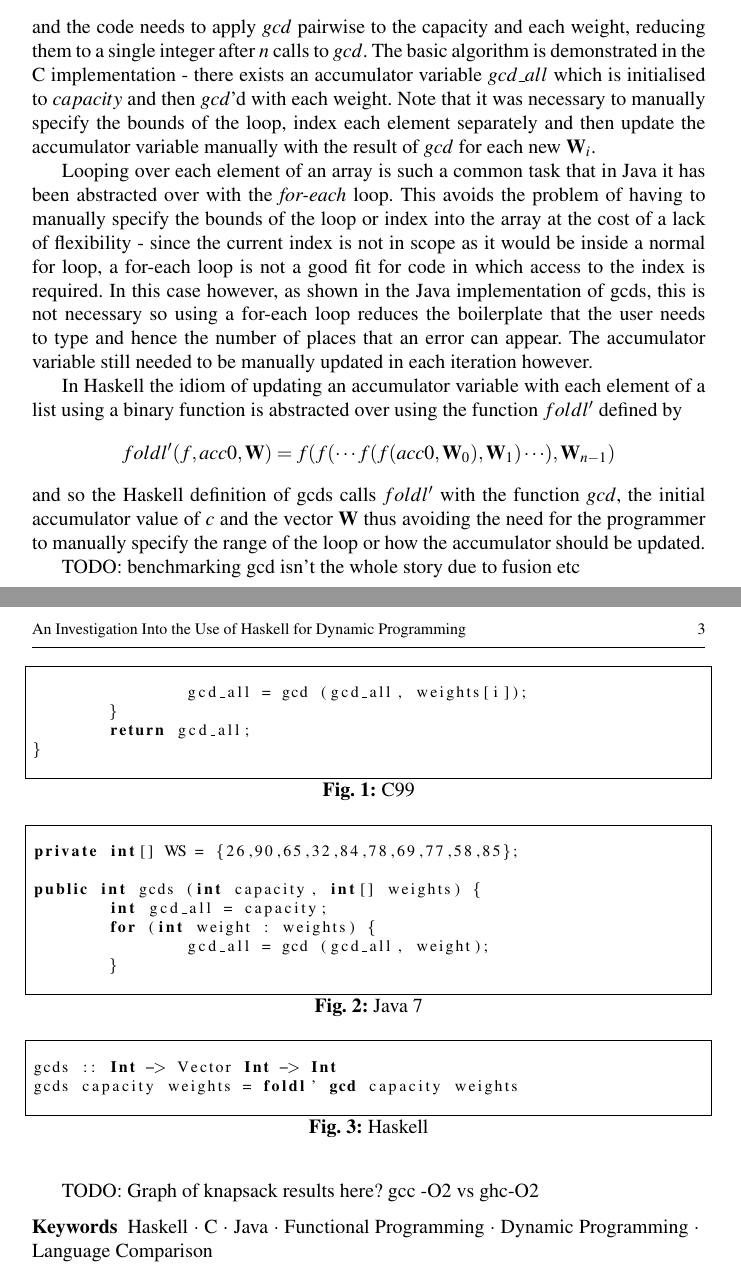
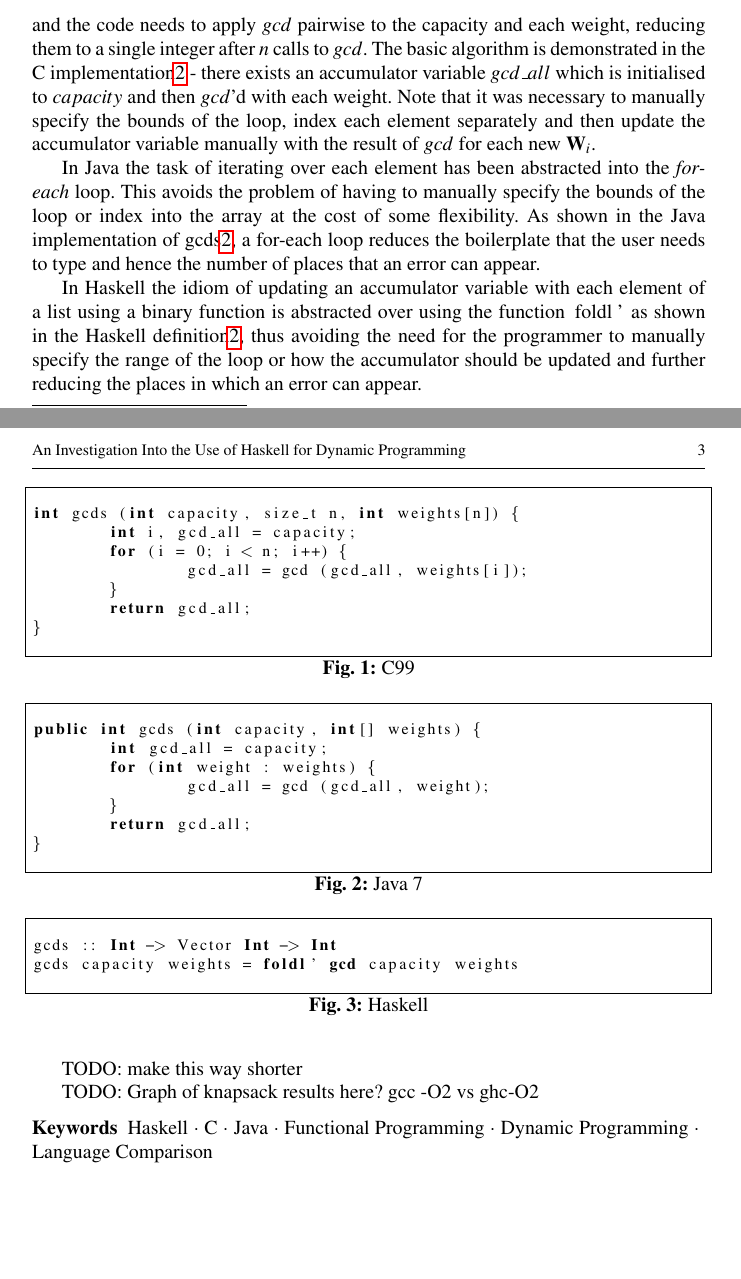
Before and after one commit to djmcgill/dp-in-haskell, a LaTeX paper (patat/extended-abstract.tex, which reads patat/code/gcds.c, patat/code/gcds.java): two parts of pages 2 and 3 of 3, joined at a grey line, cut so that both start at the same text, the shorter picture padded with empty space. Compiled offline with pdfLaTeX.

Commit message:
started on Andrew's changes

```diff
--- a/patat/code/gcds.c
+++ b/patat/code/gcds.c
@@ -1,13 +1,8 @@
 #include <stdlib.h>
-
-int CAP = 84;
-int WS[] = {26,22,57,13,73,38,20,14,2,71,15,90,57,3,79,73,53,41,44,11,100,15,53,60,19,94,76,85,72,31,7,16,75,76,30,12,15,50,63,89,78,83,77,13,80,27,29,73,10,55,49,98,42,98,26,57,54,36,85,1,45,87,99,76,27,1,12,35,73,77,76,30,65,22,57,37,35,17,61,5,40,63,80,62,58,69,53,75,88,31,17,71,58,46,45,18,86,67,78,68};
-int N = 100;
-int ITERATIONS = 100000;
 
 int gcd(int a, int b) { return !b ? a : gcd(b, a%b); }
 
-int volatile gcds (int capacity, size_t n, int weights[restrict static n]) {
+int gcds (int capacity, size_t n, int weights[n]) {
 	int i, gcd_all = capacity;
 	for (i = 0; i < n; i++) {
 		gcd_all = gcd (gcd_all, weights[i]);
--- a/patat/code/gcds.java
+++ b/patat/code/gcds.java
@@ -1,6 +1,4 @@
 class GCDS {
-private int CAP = 84;
-private int[] WS = {26,90,65,32,84,78,69,77,58,85};
 
 public int gcds (int capacity, int[] weights) {
 	int gcd_all = capacity;
--- a/patat/extended-abstract.tex
+++ b/patat/extended-abstract.tex
@@ -142,15 +140,19 @@ unacceptable for a prototype.
+software bug has caused erroneous results to be published, and to possibly influence European policy\footnote{\url{www.bbc.co.uk/news/magazine-22223190}}. Amongst other things, a cause of error was a range-indexing mistake in the spreadsheet which caused several countries to be excluded from the analysis.
+
+Consider the simplified example of summing a collection of numbers: in a high level programming language like Haskell one passes the name of a collection of numbers (whether an array, a list or otherwise) to the \emph{sum} function which will, behind the scenes and opaque to the user, index each element and add them together thus completely eliminating that class of errors. In most spreadsheet software however one has to manually select the cells (e.g. ``C3:C100'')\footnote{While named ranges do exist they still have to be manually specified which just pushes the problem elsewhere.} which is error-prone as well as being non-trivial to later expand to include additional data.
+
 Consider the following examples from the unbounded knapsack implementations to find the Greatest Common Divisor (gcd) of an array of $n$ weights, $\vec{W}$, and the initial capacity $c$. The function $gcd$ (which takes two integers and returns the largest integer which cleanly divides both of them) is associative, so $$ gcd (c, \vec{W}_0, \ldots, \vec{W}_{n-1}) =  gcd(gcd(\cdots gcd(gcd(c,\vec{W}_0),\vec{W}_1)\cdots),\vec{W}_{n-1}) $$ and the code needs to apply $gcd$ pairwise to the capacity and each weight, reducing them to a single integer after $n$ calls to $gcd$. The basic algorithm is demonstrated in the C implementation\ref{fig:gcds:c} - there exists an accumulator variable $gcd\_all$ which is initialised to $capacity$ and then $gcd$'d with each weight. Note that it was necessary to manually specify the bounds of the loop, index each element separately and then update the accumulator variable manually with the result of $gcd$ for each new $\vec{W}_i$.
 
-Looping over each element of an array is such a common task that in Java it has been abstracted over with the \emph{for-each} loop. This avoids the problem of having to manually specify the bounds of the loop or index into the array at the cost of a lack of flexibility - since the current index is not in scope as it would be inside a normal for loop, a for-each loop is not a good fit for code in which access to the index is required. In this case however, as shown in the Java implementation of gcds\ref{fig:gcds:java}, this is not necessary so using a for-each loop reduces the boilerplate that the user needs to type and hence the number of places that an error can appear. The accumulator variable still needed to be manually updated in each iteration however.
+In Java the task of iterating over each element has been abstracted into the \emph{for-each} loop. This avoids the problem of having to manually specify the bounds of the loop or index into the array at the cost of some flexibility. As shown in the Java implementation of gcds\ref{fig:gcds:java}, a for-each loop reduces the boilerplate that the user needs to type and hence the number of places that an error can appear.
 
-In Haskell the idiom of updating an accumulator variable with each element of a list using a binary function is abstracted over using the function $foldl'$ defined by $$foldl' (f, acc0, \vec{W}) = f(f(\cdots f(f(acc0,\vec{W}_0),\vec{W}_1)\cdots),\vec{W}_{n-1})$$ and so the Haskell definition of gcds\ref{fig:gcds:haskell} calls $foldl'$ with the function $gcd$, the initial accumulator value of $c$ and the vector $\vec{W}$ thus avoiding the need for the programmer to manually specify the range of the loop or how the accumulator should be updated.
+In Haskell the idiom of updating an accumulator variable with each element of a list using a binary function is abstracted over using the function \lstinline|foldl'| as shown in the Haskell definition\ref{fig:gcds:haskell}, thus avoiding the need for the programmer to manually specify the range of the loop or how the accumulator should be updated and further reducing the places in which an error can appear.
 
 
-TODO: benchmarking gcd isn't the whole story due to fusion etc
+TODO: make this way shorter
 
 \begin{figure}
 \label{fig:gcds:c}
-\lstinputlisting[language=c, firstline=13, lastline=19]{code/gcds.c}
+\lstinputlisting[language=c, firstline=5, lastline=11]{code/gcds.c}
 \caption{C99}
 \end{figure}
 \begin{figure}
```
Also changed, not shown: patat/extended-abstract.pdf, patat/extended-abstract.tex (12 more changed lines).
